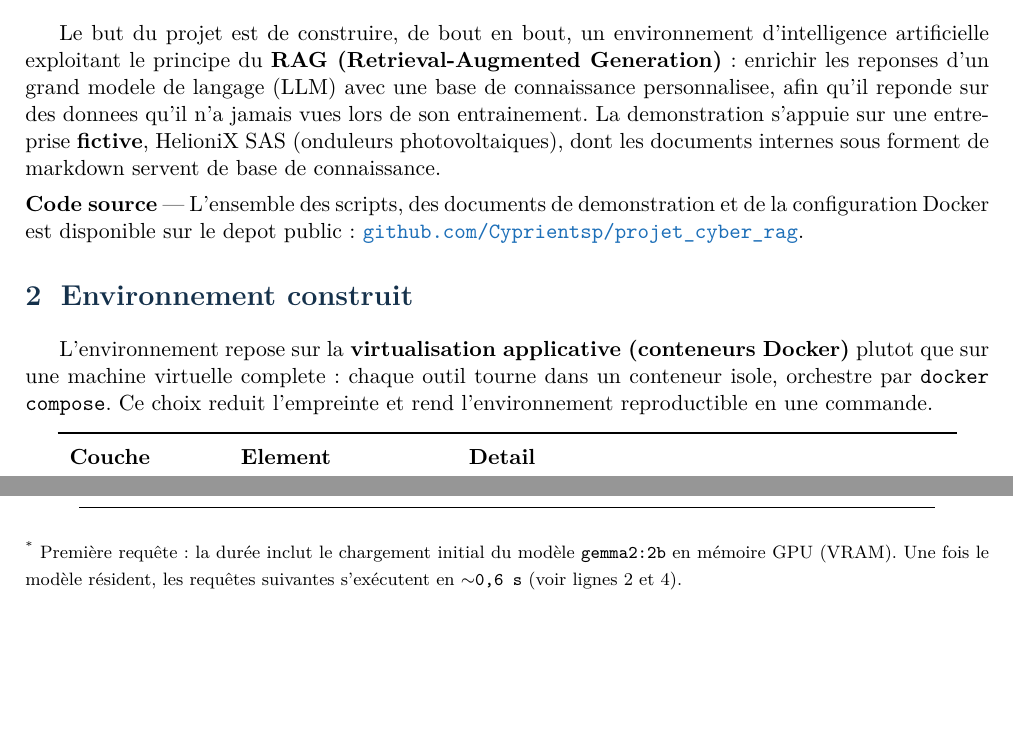
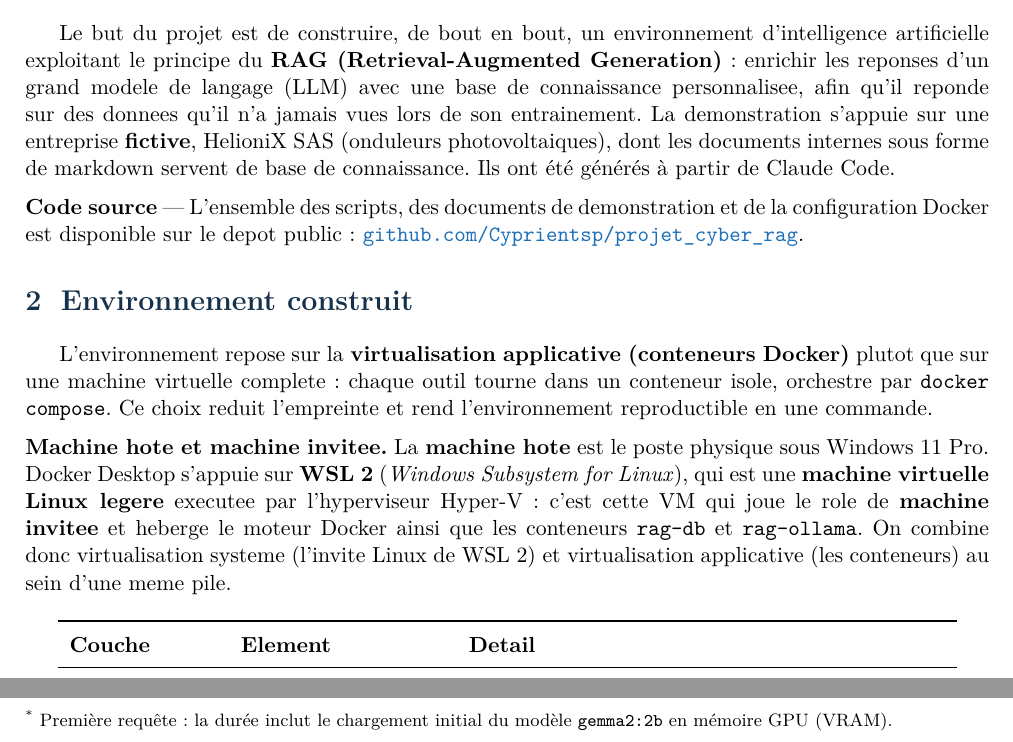
Before and after one commit to Cyprientsp/projet_cyber_rag, a LaTeX document (rapport/rapport_rag.tex): two parts of pages 2 and 6 of 9, joined at a grey line, cut so that both start at the same text, the shorter picture padded with empty space. Compiled offline with pdfLaTeX.

Commit message:
maj du rapport

```diff
--- a/rapport/rapport_rag.tex
+++ b/rapport/rapport_rag.tex
@@ -104,7 +104,7 @@ artificielle exploitant le principe du \textbf{RAG (Retrieval-Augmented Generati
 enrichir les reponses d'un grand modele de langage (LLM) avec une base de connaissance
 personnalisee, afin qu'il reponde sur des donnees qu'il n'a jamais vues lors de son
 entrainement. La demonstration s'appuie sur une entreprise \textbf{fictive}, HelioniX
-SAS (onduleurs photovoltaiques), dont les documents internes sous forment de markdown servent de base de connaissance.
+SAS (onduleurs photovoltaiques), dont les documents internes sous forme de markdown servent de base de connaissance. Ils ont été générés à partir de Claude Code.
 
 \medskip
 \noindent\textbf{Code source} --- L'ensemble des scripts, des documents de demonstration
@@ -117,6 +117,15 @@ plutot que sur une machine virtuelle complete : chaque outil tourne dans un cont
 isole, orchestre par \texttt{docker compose}. Ce choix reduit l'empreinte et rend
 l'environnement reproductible en une commande.
 
+\medskip
+\noindent\textbf{Machine hote et machine invitee.} La \textbf{machine hote} est le poste
+physique sous Windows 11 Pro. Docker Desktop s'appuie sur \textbf{WSL 2}
+(\textit{Windows Subsystem for Linux}), qui est une \textbf{machine virtuelle Linux
+legere} executee par l'hyperviseur Hyper-V : c'est cette VM qui joue le role de
+\textbf{machine invitee} et heberge le moteur Docker ainsi que les conteneurs
+\texttt{rag-db} et \texttt{rag-ollama}. On combine donc virtualisation systeme (l'invite
+Linux de WSL 2) et virtualisation applicative (les conteneurs) au sein d'une meme pile.
+
 \begin{center}
 \renewcommand{\arraystretch}{1.3}
 \begin{tabular}{>{\raggedright\arraybackslash}p{2.6cm} >{\raggedright\arraybackslash}p{3.6cm} >{\raggedright\arraybackslash}p{8.4cm}}
@@ -325,8 +335,7 @@ generation cote serveur (secondes).
 7 & Quelle est la capitale de l'Australie ? \textit{(hors base)} & 3 src\newline score 0,597 & RAG 7,1\newline seul 0,5 & \textbf{Avec RAG :} \guillemotleft{} Je ne dispose pas de cette information dans ma base de connaissance \guillemotright{}.\newline\newline \textbf{Sans RAG :} Canberra. \\ \hline
 \end{longtable}
 \noindent\footnotesize\textsuperscript{*} Première requête : la durée inclut le
-chargement initial du modèle \texttt{gemma2:2b} en mémoire GPU (VRAM). Une fois le modèle
-résident, les requêtes suivantes s'exécutent en \texttt{$\sim$0,6 s} (voir lignes 2 et 4).
+chargement initial du modèle \texttt{gemma2:2b} en mémoire GPU (VRAM).
 \normalsize
 \newpage
 \section{Conclusion}
```
Also changed, not shown: rapport/rapport_rag.tex (9 more changed lines).
